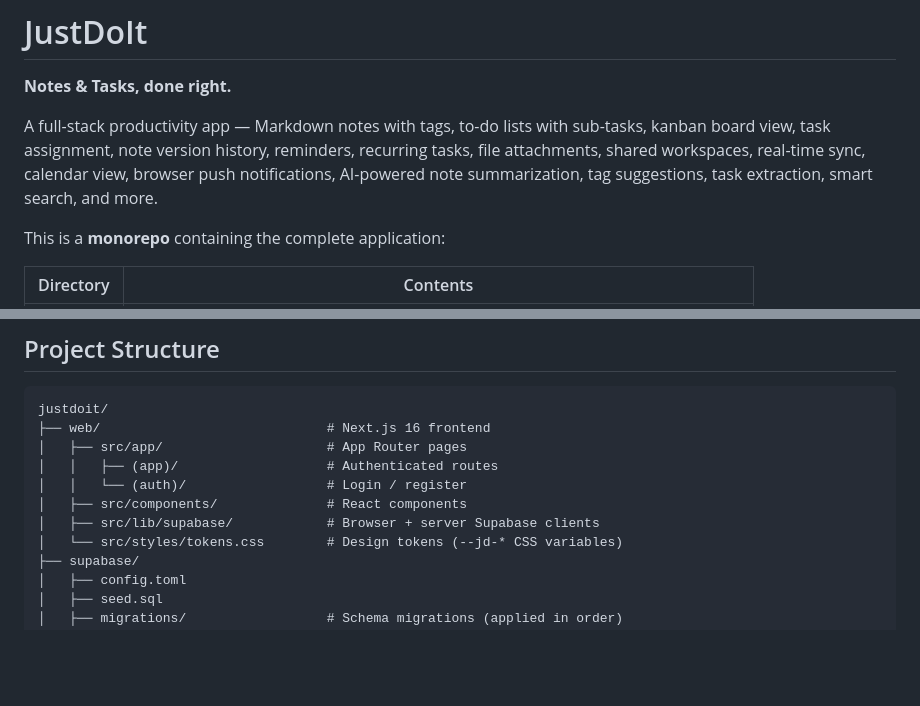
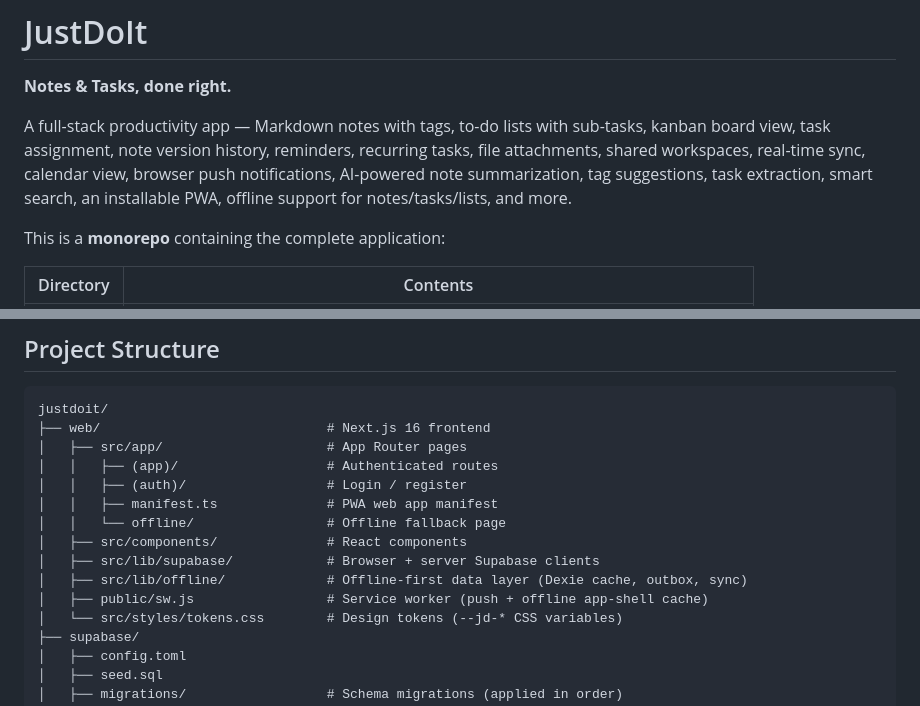
Before and after one commit to karlocizma/justdoit, a Markdown page: README.md, 2 parts joined by grey strips. Drawn GitHub-style; blank space fills up the shorter version.

```diff
--- a/README.md
+++ b/README.md
@@ -2,7 +2,7 @@
 
 **Notes & Tasks, done right.**
 
-A full-stack productivity app — Markdown notes with tags, to-do lists with sub-tasks, kanban board view, task assignment, note version history, reminders, recurring tasks, file attachments, shared workspaces, real-time sync, calendar view, browser push notifications, AI-powered note summarization, tag suggestions, task extraction, smart search, and more.
+A full-stack productivity app — Markdown notes with tags, to-do lists with sub-tasks, kanban board view, task assignment, note version history, reminders, recurring tasks, file attachments, shared workspaces, real-time sync, calendar view, browser push notifications, AI-powered note summarization, tag suggestions, task extraction, smart search, an installable PWA, offline support for notes/tasks/lists, and more.
 
 This is a **monorepo** containing the complete application:
 
@@ -159,9 +159,13 @@ justdoit/
 ├── web/                             # Next.js 16 frontend
 │   ├── src/app/                     # App Router pages
 │   │   ├── (app)/                   # Authenticated routes
-│   │   └── (auth)/                  # Login / register
+│   │   ├── (auth)/                  # Login / register
+│   │   ├── manifest.ts              # PWA web app manifest
+│   │   └── offline/                 # Offline fallback page
 │   ├── src/components/              # React components
 │   ├── src/lib/supabase/            # Browser + server Supabase clients
+│   ├── src/lib/offline/             # Offline-first data layer (Dexie cache, outbox, sync)
+│   ├── public/sw.js                 # Service worker (push + offline app-shell cache)
 │   └── src/styles/tokens.css        # Design tokens (--jd-* CSS variables)
 ├── supabase/
 │   ├── config.toml
```
Also changed, not shown: CLAUDE.md (+6 -0 lines), docs/development.md (+6 -0 lines).
